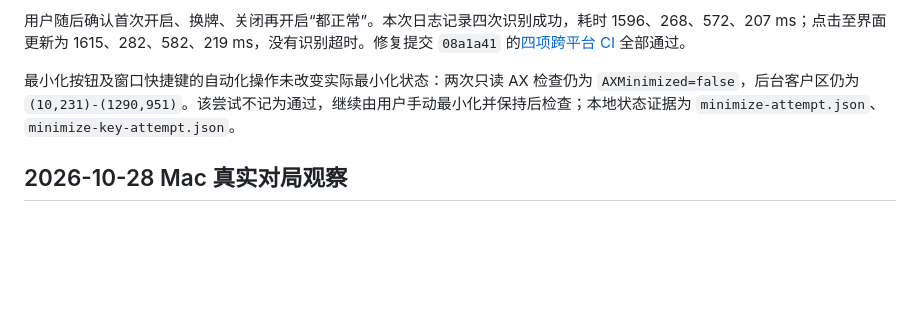
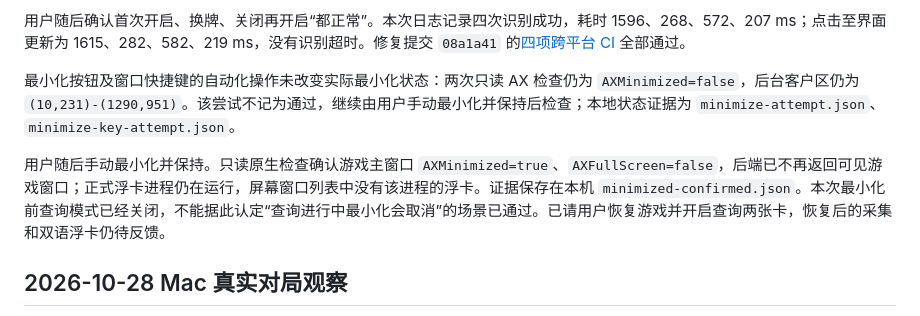
Before and after one commit to airhunter/PTCGLens, a Markdown page: docs/stability-validation.md, the part around the change. GitHub-like rendering; blank space fills up the shorter version.

```diff
--- a/docs/stability-validation.md
+++ b/docs/stability-validation.md
@@ -13,6 +13,8 @@
 用户随后确认首次开启、换牌、关闭再开启“都正常”。本次日志记录四次识别成功，耗时 1596、268、572、207 ms；点击至界面更新为 1615、282、582、219 ms，没有识别超时。修复提交 `08a1a41` 的[四项跨平台 CI](https://github.com/airhunter/PTCGLens/actions/runs/40819599607) 全部通过。
 
 最小化按钮及窗口快捷键的自动化操作未改变实际最小化状态：两次只读 AX 检查仍为 `AXMinimized=false`，后台客户区仍为 `(10,231)-(1290,951)`。该尝试不记为通过，继续由用户手动最小化并保持后检查；本地状态证据为 `minimize-attempt.json`、`minimize-key-attempt.json`。
+
+用户随后手动最小化并保持。只读原生检查确认游戏主窗口 `AXMinimized=true`、`AXFullScreen=false`，后端已不再返回可见游戏窗口；正式浮卡进程仍在运行，屏幕窗口列表中没有该进程的浮卡。证据保存在本机 `minimized-confirmed.json`。本次最小化前查询模式已经关闭，不能据此认定“查询进行中最小化会取消”的场景已通过。已请用户恢复游戏并开启查询两张卡，恢复后的采集和双语浮卡仍待反馈。
 
 ## 2026-10-28 Mac 真实对局观察
 
```
Also changed, not shown: docs/resume-macos.md (+1 -1 lines).
